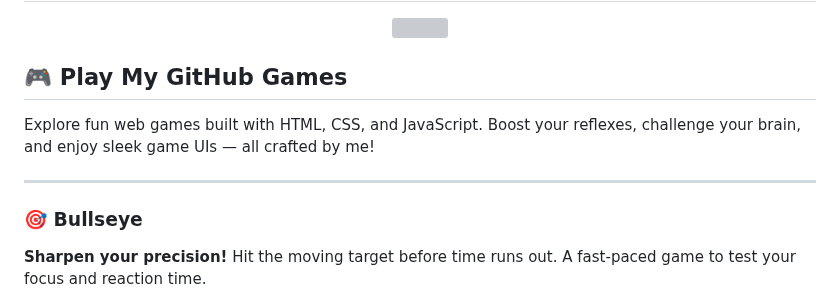
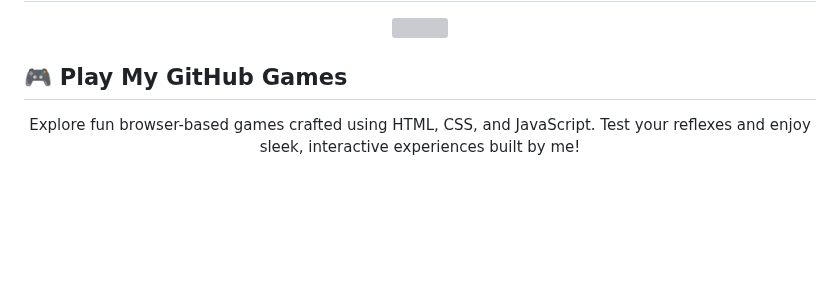
Before and after one commit to sammani21/sammani21, a Markdown page: README.md, the part around one of its changes. Rendered like a GitHub page; blank space fills up the shorter version; grey boxes are pictures that could not be loaded.

```diff
--- a/README.md
+++ b/README.md
@@ -125,10 +125,9 @@ I'm a passionate software engineering enthusiast pursuing my BSc. (Hons) in Info
 
 ## 🎮 Play My GitHub Games
 
-Explore fun web games built with HTML, CSS, and JavaScript. Boost your reflexes, challenge your brain, and enjoy sleek game UIs — all crafted by me!
+<div align="center">
 
----
+<p>Explore fun browser-based games crafted using HTML, CSS, and JavaScript. Test your reflexes and enjoy sleek, interactive experiences built by me!</p>
 
-### 🎯 Bullseye
-**Sharpen your precision!** Hit the moving target before time runs out. A fast-paced game to test your focus and reaction time.
+<br/>
 
```
Also changed, not shown: other parts of README.md (+21 -5 lines).
